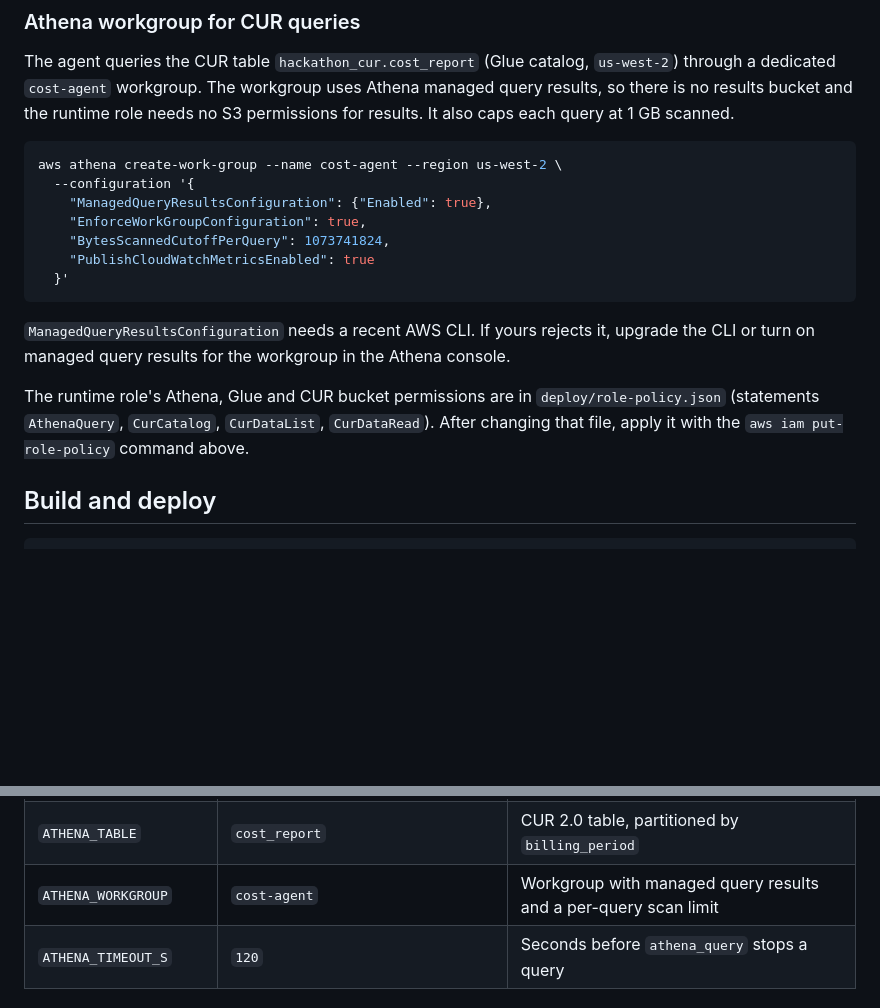
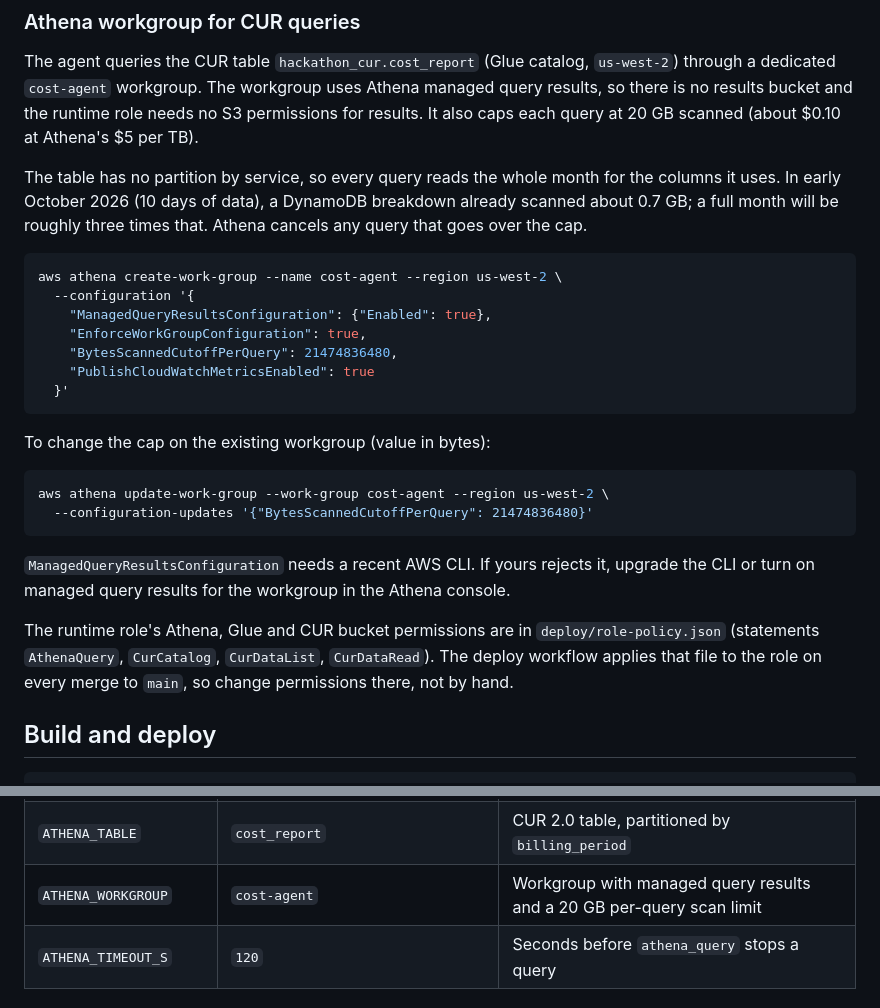
Before and after one commit to kartik-mudgal/cost-attribution, a Markdown page: README.md, 2 parts joined by grey strips. Rendered like a GitHub page; blank space fills up the shorter version.

Commit message:
README: Athena workgroup scan limit is 20 GB
Co-authored-by: Cursor <cursoragent@cursor.com>

````diff
--- a/README.md
+++ b/README.md
@@ -68,24 +68,35 @@ aws iam put-role-policy --role-name cost-agent-runtime-role \
 The agent queries the CUR table `hackathon_cur.cost_report` (Glue catalog, `us-west-2`) through a
 dedicated `cost-agent` workgroup. The workgroup uses Athena managed query results, so there is no
 results bucket and the runtime role needs no S3 permissions for results. It also caps each query
-at 1 GB scanned.
+at 20 GB scanned (about $0.10 at Athena's $5 per TB).
+
+The table has no partition by service, so every query reads the whole month for the columns it
+uses. In early October 2026 (10 days of data), a DynamoDB breakdown already scanned about 0.7 GB;
+a full month will be roughly three times that. Athena cancels any query that goes over the cap.
 
 ```bash
 aws athena create-work-group --name cost-agent --region us-west-2 \
   --configuration '{
     "ManagedQueryResultsConfiguration": {"Enabled": true},
     "EnforceWorkGroupConfiguration": true,
-    "BytesScannedCutoffPerQuery": 1073741824,
+    "BytesScannedCutoffPerQuery": 21474836480,
     "PublishCloudWatchMetricsEnabled": true
   }'
+```
+
+To change the cap on the existing workgroup (value in bytes):
+
+```bash
+aws athena update-work-group --work-group cost-agent --region us-west-2 \
+  --configuration-updates '{"BytesScannedCutoffPerQuery": 21474836480}'
 ```
 
 `ManagedQueryResultsConfiguration` needs a recent AWS CLI. If yours rejects it, upgrade the CLI or
 turn on managed query results for the workgroup in the Athena console.
 
 The runtime role's Athena, Glue and CUR bucket permissions are in `deploy/role-policy.json`
-(statements `AthenaQuery`, `CurCatalog`, `CurDataList`, `CurDataRead`). After changing that file,
-apply it with the `aws iam put-role-policy` command above.
+(statements `AthenaQuery`, `CurCatalog`, `CurDataList`, `CurDataRead`). The deploy workflow applies
+that file to the role on every merge to `main`, so change permissions there, not by hand.
 
 ## Build and deploy
 
@@ -172,7 +183,7 @@ The runtime sets these environment variables (see `deploy_runtime.py`):
 | `ATHENA_REGION` | `us-west-2` | Region of the Athena workgroup and Glue catalog |
 | `ATHENA_DATABASE` | `hackathon_cur` | Glue database holding the CUR table |
 | `ATHENA_TABLE` | `cost_report` | CUR 2.0 table, partitioned by `billing_period` |
-| `ATHENA_WORKGROUP` | `cost-agent` | Workgroup with managed query results and a per-query scan limit |
+| `ATHENA_WORKGROUP` | `cost-agent` | Workgroup with managed query results and a 20 GB per-query scan limit |
 | `ATHENA_TIMEOUT_S` | `120` | Seconds before `athena_query` stops a query |
 
 ## Athena query tool
````
